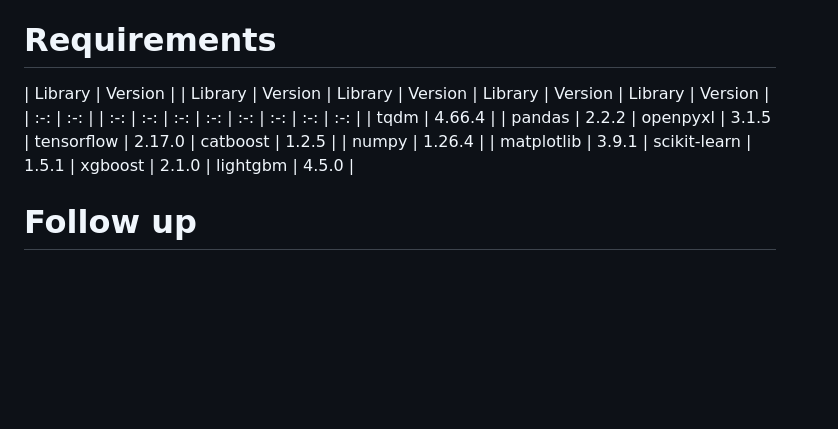
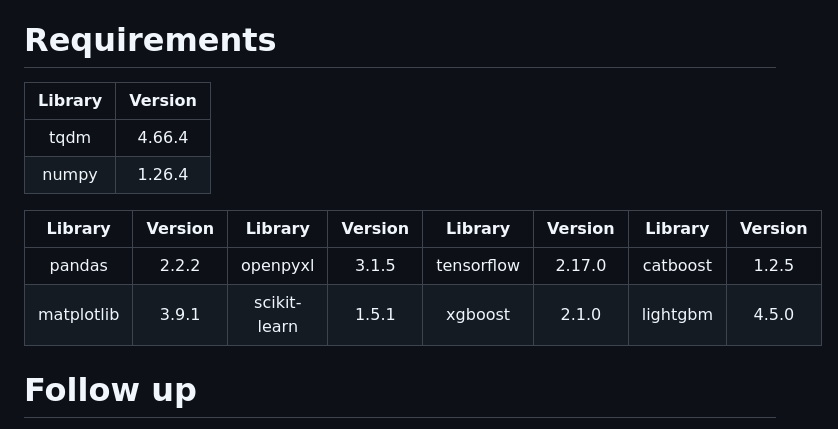
Before and after one commit to yanntt4/car_price_prediction, a Markdown page: README.md, the part around the change. Rendered like a GitHub page; blank space fills up the shorter version.

```diff
--- a/README.md
+++ b/README.md
@@ -26,11 +26,15 @@ Application can be used for two main usages :
 
 
 # Requirements
-| Library | Version | | Library | Version | Library | Version | Library | Version | Library | Version |
-| :-: | :-: | | :-: | :-: | :-: | :-: | :-: | :-: | :-: | :-: |
-| tqdm | 4.66.4  | | pandas | 2.2.2  | openpyxl | 3.1.5  | tensorflow | 2.17.0 | catboost | 1.2.5 |
-| numpy | 1.26.4  | | matplotlib | 3.9.1  | scikit-learn | 1.5.1 | xgboost | 2.1.0 | lightgbm | 4.5.0 |
+| Library | Version |
+| :-: | :-: |
+| tqdm | 4.66.4  |
+| numpy | 1.26.4  |
 
+| Library | Version | Library | Version | Library | Version | Library | Version |
+| :-: | :-: | :-: | :-: | :-: | :-: | :-: | :-: |
+| pandas | 2.2.2  | openpyxl | 3.1.5  | tensorflow | 2.17.0 | catboost | 1.2.5 |
+| matplotlib | 3.9.1  | scikit-learn | 1.5.1 | xgboost | 2.1.0 | lightgbm | 4.5.0 |
 
 # Follow up
 With the current version, the program uses `BDD.xlsx` to calculate emission. A method has been found to calculate main emission using any origin and destination.
```
